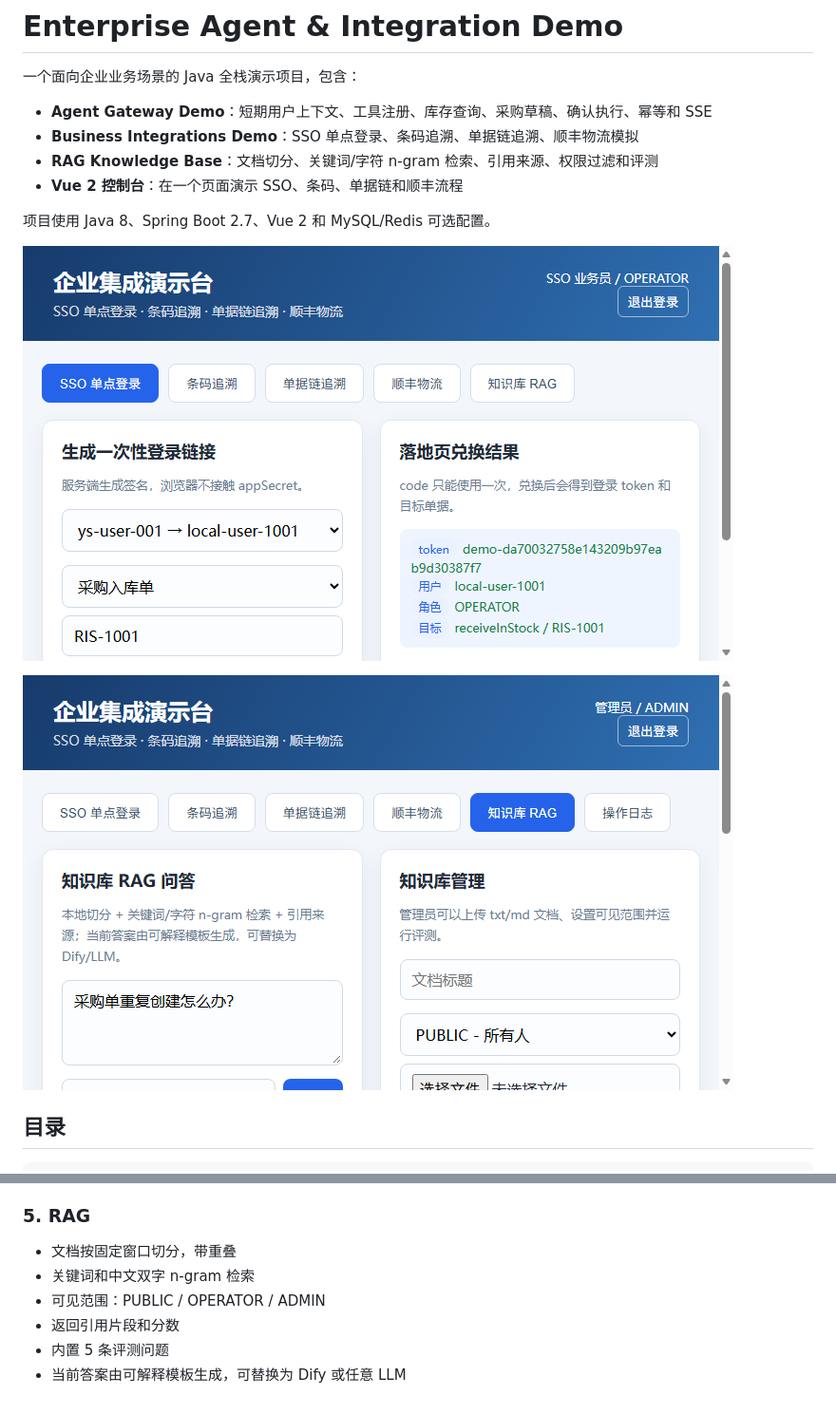
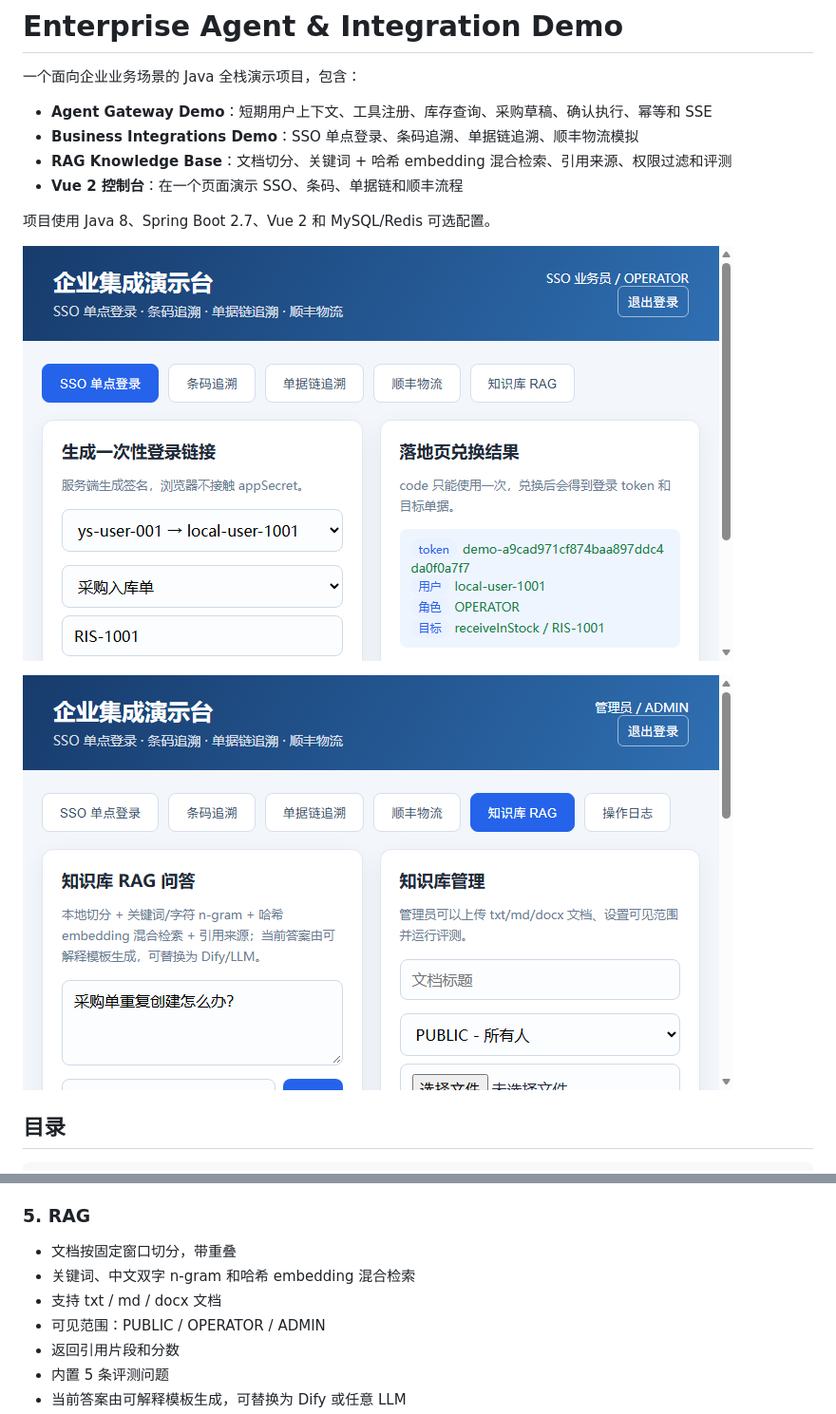
Before and after one commit to lhcww666/ggjggj, a Markdown page: README.md, 2 parts joined by grey strips. Shown at 95% size. Drawn GitHub-style; pictures changed too: docs/auth-demo.png, docs/rag-demo.png.

```diff
--- a/README.md
+++ b/README.md
@@ -4,7 +4,7 @@
 
 - **Agent Gateway Demo**：短期用户上下文、工具注册、库存查询、采购草稿、确认执行、幂等和 SSE
 - **Business Integrations Demo**：SSO 单点登录、条码追溯、单据链追溯、顺丰物流模拟
-- **RAG Knowledge Base**：文档切分、关键词/字符 n-gram 检索、引用来源、权限过滤和评测
+- **RAG Knowledge Base**：文档切分、关键词 + 哈希 embedding 混合检索、引用来源、权限过滤和评测
 - **Vue 2 控制台**：在一个页面演示 SSO、条码、单据链和顺丰流程
 
 项目使用 Java 8、Spring Boot 2.7、Vue 2 和 MySQL/Redis 可选配置。
@@ -86,7 +86,8 @@ validate
 ### 5. RAG
 
 - 文档按固定窗口切分，带重叠
-- 关键词和中文双字 n-gram 检索
+- 关键词、中文双字 n-gram 和哈希 embedding 混合检索
+- 支持 txt / md / docx 文档
 - 可见范围：PUBLIC / OPERATOR / ADMIN
 - 返回引用片段和分数
 - 内置 5 条评测问题
```
Also changed, not shown: docs/architecture.md (+1 -1 lines), docs/interview-notes.md (+1 -1 lines).
